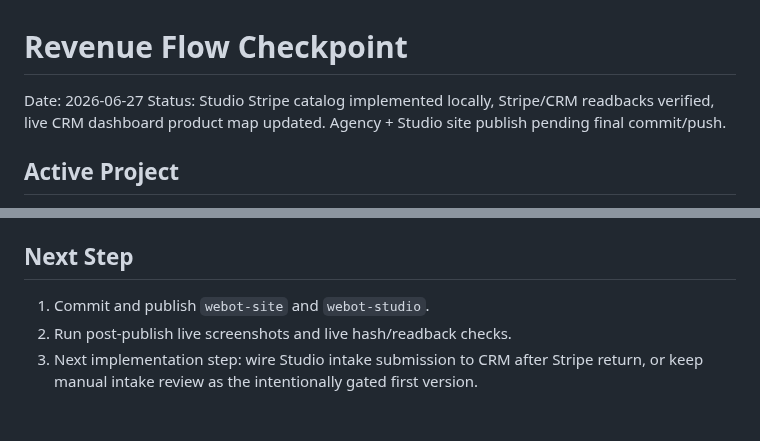
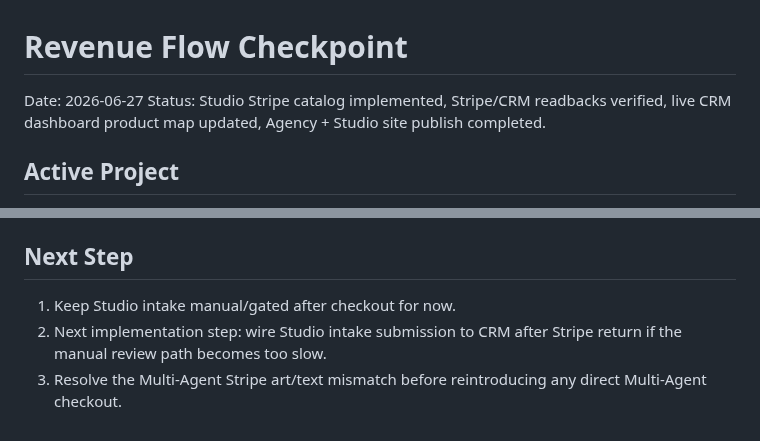
Before and after one commit to TheRefreshCNFT/webot-site, a Markdown page: .handoffs/REVENUE_FLOW_CHECKPOINT_2026-06-27.md, 2 parts joined by grey strips. Drawn GitHub-style.

```diff
--- a/.handoffs/REVENUE_FLOW_CHECKPOINT_2026-06-27.md
+++ b/.handoffs/REVENUE_FLOW_CHECKPOINT_2026-06-27.md
@@ -1,7 +1,7 @@
 # Revenue Flow Checkpoint
 
 Date: 2026-06-27
-Status: Studio Stripe catalog implemented locally, Stripe/CRM readbacks verified, live CRM dashboard product map updated. Agency + Studio site publish pending final commit/push.
+Status: Studio Stripe catalog implemented, Stripe/CRM readbacks verified, live CRM dashboard product map updated, Agency + Studio site publish completed.
 
 ## Active Project
 
@@ -145,6 +145,6 @@ Conclusion: keep skill packs cheap, remove stale service buy-now clutter, and pr
 
 ## Next Step
 
-1. Commit and publish `webot-site` and `webot-studio`.
-2. Run post-publish live screenshots and live hash/readback checks.
-3. Next implementation step: wire Studio intake submission to CRM after Stripe return, or keep manual intake review as the intentionally gated first version.
+1. Keep Studio intake manual/gated after checkout for now.
+2. Next implementation step: wire Studio intake submission to CRM after Stripe return if the manual review path becomes too slow.
+3. Resolve the Multi-Agent Stripe art/text mismatch before reintroducing any direct Multi-Agent checkout.
```
Also changed, not shown: .handoffs/CURRENT_STATE.md (+33 -6 lines), ACTIVE_STATE.md (+2 -0 lines).
